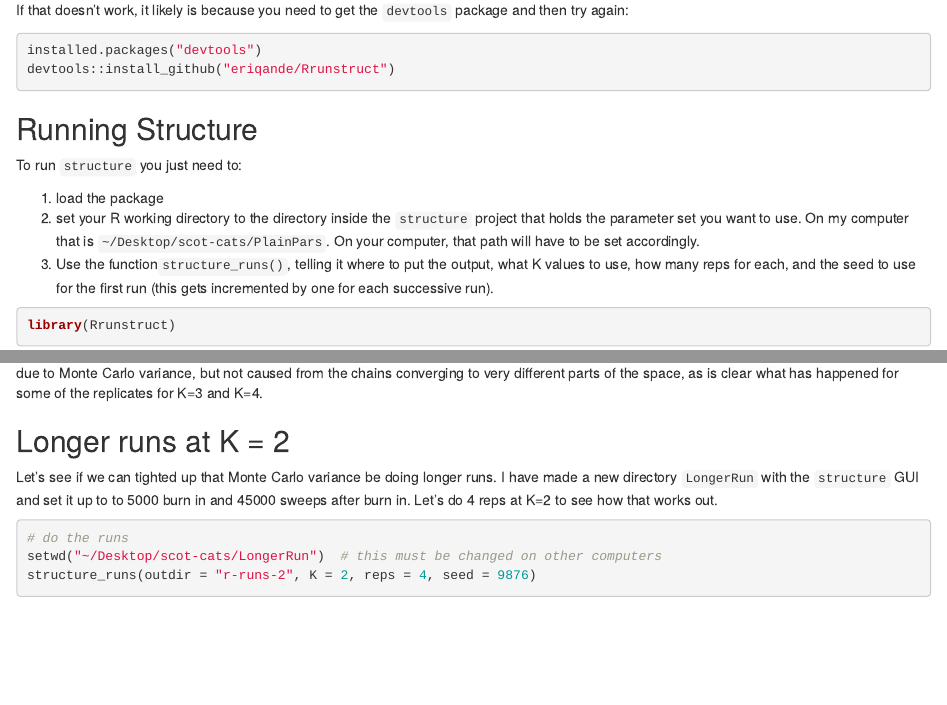
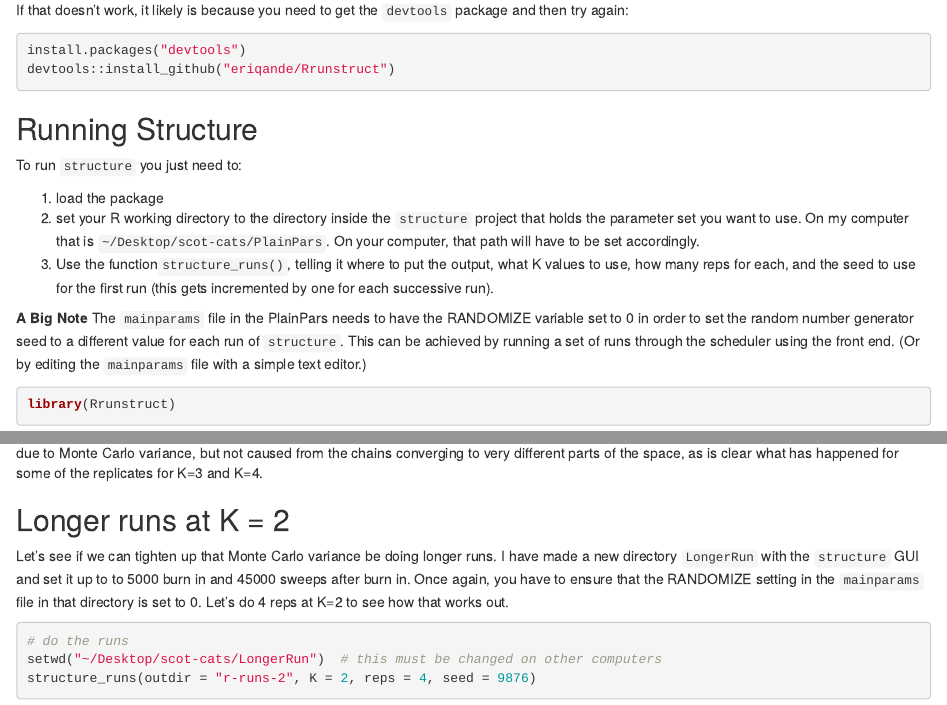
Before and after one commit to eriqande/sisg_mcmc_course, an R Markdown document (rmarkdown/scot-cats/scot-cats.Rmd): the page in a window 1100 px wide, from 520 px down, and a second part further down, joined at a grey line. Rendered offline with R 4.5, knitr and Pandoc, with nearby package versions; some code elsewhere in the file could not run offline; common packages that the code uses without loading them are loaded.

Commit message:
typo fixes to scot-cats

````diff
--- a/rmarkdown/scot-cats/scot-cats.Rmd
+++ b/rmarkdown/scot-cats/scot-cats.Rmd
@@ -36,7 +36,7 @@ devtools::install_github("eriqande/Rrunstruct")
 ```
 If that doesn't work, it likely is because you need to get the `devtools` package and then try again:
 ```{r, eval=FALSE}
-installed.packages("devtools")
+install.packages("devtools")
 devtools::install_github("eriqande/Rrunstruct")
 ```
 
@@ -53,6 +53,12 @@ your computer, that path will have to be set accordingly.
 3. Use the function`structure_runs()`, telling it where to put the output, what K values to use, how
 many reps for each, and the seed to use for the first run (this gets incremented by one for each
 successive run).
+
+**A Big Note** The `mainparams` file in the PlainPars needs to have the RANDOMIZE variable set to 0
+in order to set the random number generator seed to a different value for each run of `structure`.
+This can be achieved by running a set of runs through the scheduler using the front end. (Or by editing
+the `mainparams` file with a simple text editor.)
+
 ```{r, message=FALSE}
 library(Rrunstruct)
 ```
@@ -212,9 +218,10 @@ caused from the chains converging to very different parts of the space, as is cl
 happened for some of the replicates for K=3 and K=4.
 
 ## Longer runs at K = 2
-Let's see if we can tighted up that Monte Carlo variance be doing longer runs.  I have made a
+Let's see if we can tighten up that Monte Carlo variance be doing longer runs.  I have made a
 new directory `LongerRun` with the `structure` GUI and set it up to to 5000 burn in and 45000
-sweeps after burn in.  Let's do 4 reps at K=2 to see how that works out.
+sweeps after burn in.  Once again, you have to ensure that the RANDOMIZE setting in the `mainparams`
+file in that directory is set to 0. Let's do 4 reps at K=2 to see how that works out.
 ```{r, eval=FALSE}
 # do the runs
 setwd("~/Desktop/scot-cats/LongerRun")  # this must be changed on other computers
````
